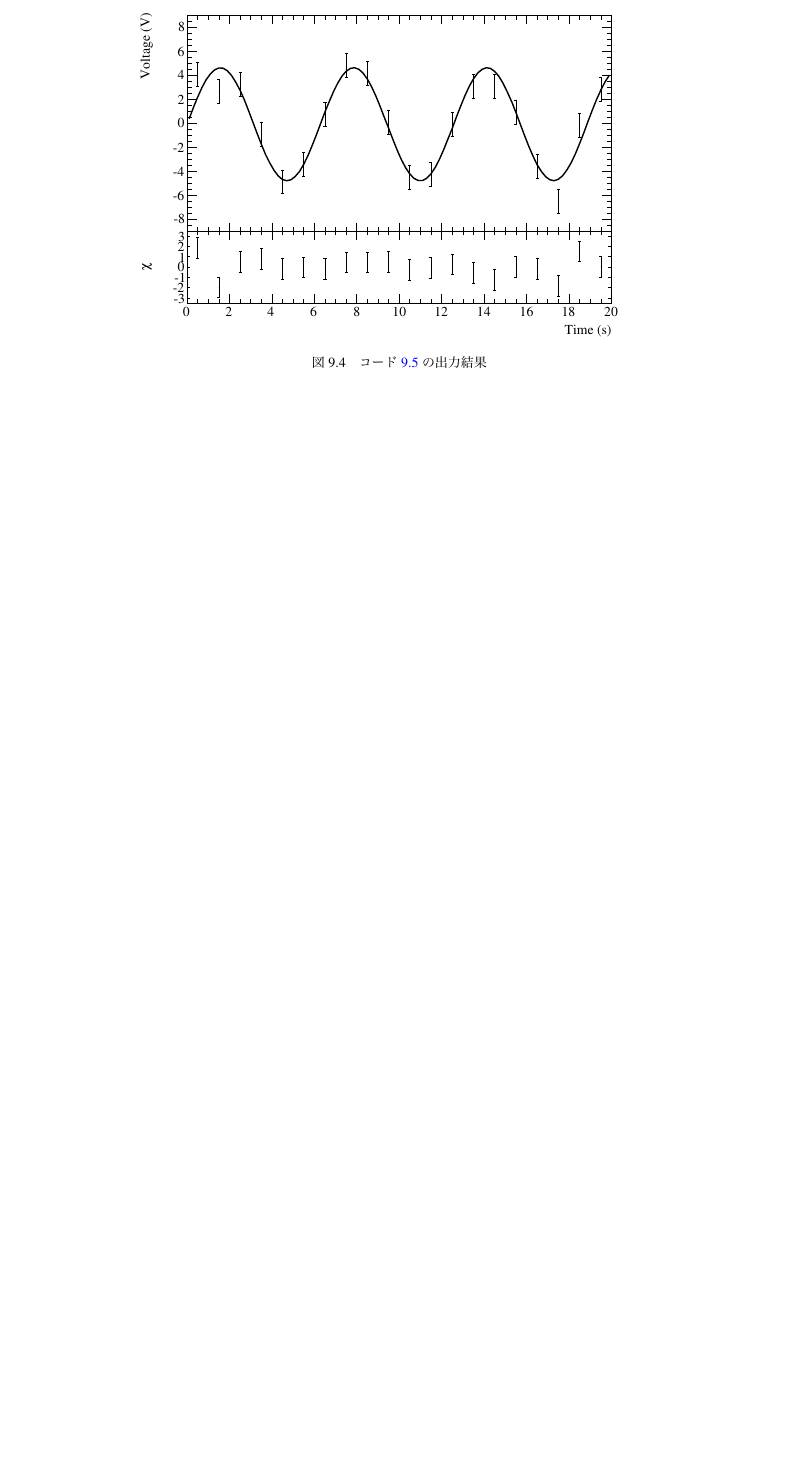
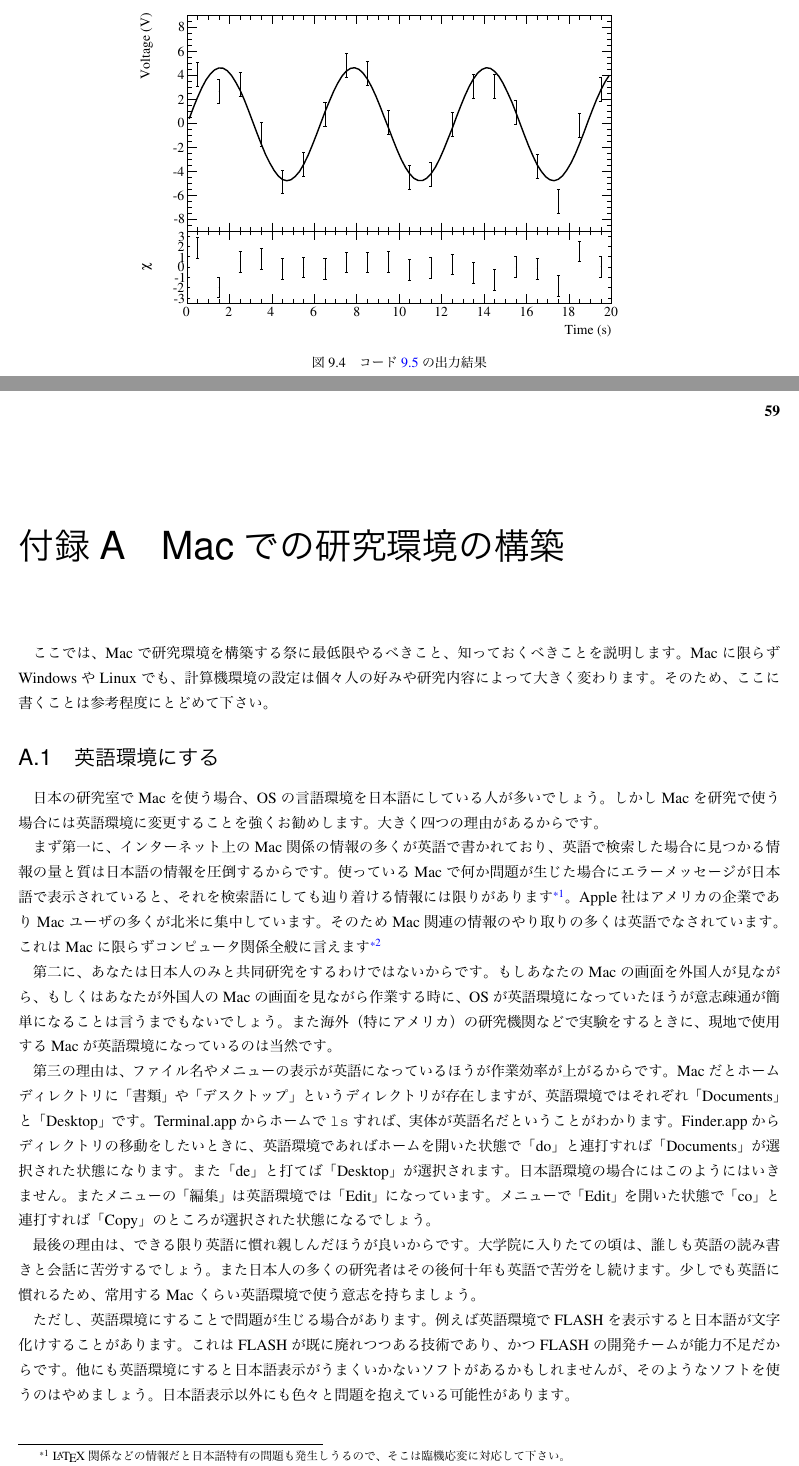
Before and after one commit to akira-okumura/RHEA, a LaTeX book (RHEAP.tex, which reads Appendix.tex): part of page 62 of 62 before the commit and two parts of pages 62 and 63 of 67 after it, the two joined at a grey line, cut so that both start at the same text, the shorter picture padded with empty space. The pictures show the PDF file RHEAP.pdf that the author committed with the source.

Commit message:
Added Appendix

```diff
--- /dev/null
+++ b/Appendix.tex
@@ -0,0 +10,73 @@
+\appendix
+\chapter{Macでの研究環境の構築}
+ここでは、Macで研究環境を構築する祭に最低限やるべきこと、知っておくべきことを説明します。Macに限らずWindowsやLinuxでも、計算機環境の設定は個々人の好みや研究内容によって大きく変わります。そのため、ここに書くことは参考程度にとどめて下さい。
+\section{英語環境にする}
+日本の研究室でMacを使う場合、OSの言語環境を日本語にしている人が多いでしょう。しかしMacを研究で使う場合には英語環境に変更することを強くお勧めします。大きく四つの理由があるからです。
+
+まず第一に、インターネット上のMac関係の情報の多くが英語で書かれており、英語で検索した場合に見つかる情報の量と質は日本語の情報を圧倒するからです。使っているMacで何か問題が生じた場合にエラーメッセージが日本語で表示されていると、それを検索語にしても辿り着ける情報には限りがあります\footnote{\LaTeX 関係などの情報だと日本語特有の問題も発生しうるので、そこは臨機応変に対応して下さい。}。Apple社はアメリカの企業でありMacユーザの多くが北米に集中しています。そのためMac関連の情報のやり取りの多くは英語でなされています。これはMacに限らずコンピュータ関係全般に言えます\footnote{恐らく唯一の例外がRubyというプログラミング言語です。これは日本人により開発されたものが世界に広がった希有な例です。}
+
+第二に、あなたは日本人のみと共同研究をするわけではないからです。もしあなたのMacの画面を外国人が見ながら、もしくはあなたが外国人のMacの画面を見ながら作業する時に、OSが英語環境になっていたほうが意志疎通が簡単になることは言うまでもないでしょう。また海外（特にアメリカ）の研究機関などで実験をするときに、現地で使用するMacが英語環境になっているのは当然です。
+
+第三の理由は、ファイル名やメニューの表示が英語になっているほうが作業効率が上がるからです。Macだとホームディレクトリに「書類」や「デスクトップ」というディレクトリが存在しますが、英語環境ではそれぞれ「Documents」と「Desktop」です。Terminal.appからホームで\texttt{ls}すれば、実体が英語名だということがわかります。Finder.appからディレクトリの移動をしたいときに、英語環境であればホームを開いた状態で「do」と連打すれば「Documents」が選択された状態になります。また「de」と打てば「Desktop」が選択されます。日本語環境の場合にはこのようにはいきません。またメニューの「編集」は英語環境では「Edit」になっています。メニューで「Edit」を開いた状態で「co」と連打すれば「Copy」のところが選択された状態になるでしょう。
+
+最後の理由は、できる限り英語に慣れ親しんだほうが良いからです。大学院に入りたての頃は、誰しも英語の読み書きと会話に苦労するでしょう。また日本人の多くの研究者はその後何十年も英語で苦労をし続けます。少しでも英語に慣れるため、常用するMacくらい英語環境で使う意志を持ちましょう。
+
+ただし、英語環境にすることで問題が生じる場合があります。例えば英語環境でFLASHを表示すると日本語が文字化けすることがあります。これはFLASHが既に廃れつつある技術であり、かつFLASHの開発チームが能力不足だからです。他にも英語環境にすると日本語表示がうまくいかないソフトがあるかもしれませんが、そのようなソフトを使うのはやめましょう。日本語表示以外にも色々と問題を抱えている可能性があります。
+
+図\ref{fig_English1_png}から図\ref{fig_English3_png}のように「システム環境設定」から英語環境に変更することができます。この設定後に起動したアプリケーションは、全て英語環境として起動されます。全てのメニューなどが英語で表示されるはずです。図\ref{fig_English3_png}にある「単語区切り」の設定は忘れないようにして下さい。ダブルクリックで日本語文字列を選択する場合に、熟語やカタカナ語が一つの単語として認識されるようになります。
+
+\begin{figure}
+  \begin{center}
+    \includegraphics[scale=0.4,bb= 0 0 668 636]{fig/English1.png}
+    \caption{「システム環境設定」から「言語とテキスト」を開く}
+    \label{fig_English1_png}
+  \end{center}
+\end{figure}
+
+\begin{figure}
+  \begin{center}
+    \includegraphics[scale=0.4,bb= 0 0 668 636]{fig/English2.png}
+    \caption{「日本語」ではなく「English」を先頭に持ってくる（この画面は既に英語環境になっている場合のもの）}
+    \label{fig_English2_png}
+  \end{center}
+\end{figure}
+
+\begin{figure}
+  \begin{center}
+    \includegraphics[scale=0.4,bb= 0 0 668 636]{fig/English3.png}
+    \caption{「単語区切り（Word Break）」を「Japanese」にする（この画面は既に英語環境になっている場合のもの）}
+    \label{fig_English3_png}
+  \end{center}
+\end{figure}
+
+
+\section{拡張子を表示する}
+Macの初期設定では、ファイルの拡張子（extension）が表示されません。図~\ref{fig_Extension_png}のようにFinder.appの「Preferences\ldots」から表示する設定に変更しましょう。この表示をしないと、Terminal.appから操作するファイル名とFinder.appからファイル名が見かけ上一致しない場合があります。
+
+\begin{figure}
+  \begin{center}
+    \includegraphics[scale=0.4,bb= 0 0 355 267]{fig/Extension.png}
+    \caption{「単語区切り（Word Break）」を「Japanese」にする（この画面は既に英語環境になっている場合のもの）}
+    \label{fig_Extension_png}
+  \end{center}
+\end{figure}
+
+\section{キーボードの設定}
+
+もしあなたのMacがUS配列のキーボードならば、Caps LockキーはControlキーとして機能するように設定を変更しましょう。図\ref{fig_Keyboard1_png}のように、System Preferencesから「Keyboard」を開き、Caps LockをControlにします。また、「Keyboard Shortcuts」のタブに移動し、ボタンなどの選択を全てtabキーで行えるようにします。このようにすることで、様々な画面操作をするときに、いちいちキーボードからトラックパッドやマウスへ手の移動をしなくて済むようになります。
+
+\begin{figure}
+  \begin{center}
+    \includegraphics[scale=0.4,bb= 0 0 668 636]{fig/Keyboard1.png}
+    \caption{Caps LockをCntrolキーに変更する}
+    \label{fig_Keyboard1_png}
+  \end{center}
+\end{figure}
+
+\begin{figure}
+  \begin{center}
+    \includegraphics[scale=0.4,bb= 0 0 668 636]{fig/Keyboard2.png}
+    \caption{全てのボタンなどをtabキーで移動できるようにする}
+    \label{fig_Keyboard2_png}
+  \end{center}
+\end{figure}
```
Also changed, not shown: RHEAP.tex (+4 -0 lines), RHEAP.pdf, fig/English1.png (added), fig/English2.png (added), fig/English3.png (added), fig/Extension.png (added), fig/Keyboard1.png (added), fig/Keyboard2.png (added), Appendix.tex (16 more changed lines).
